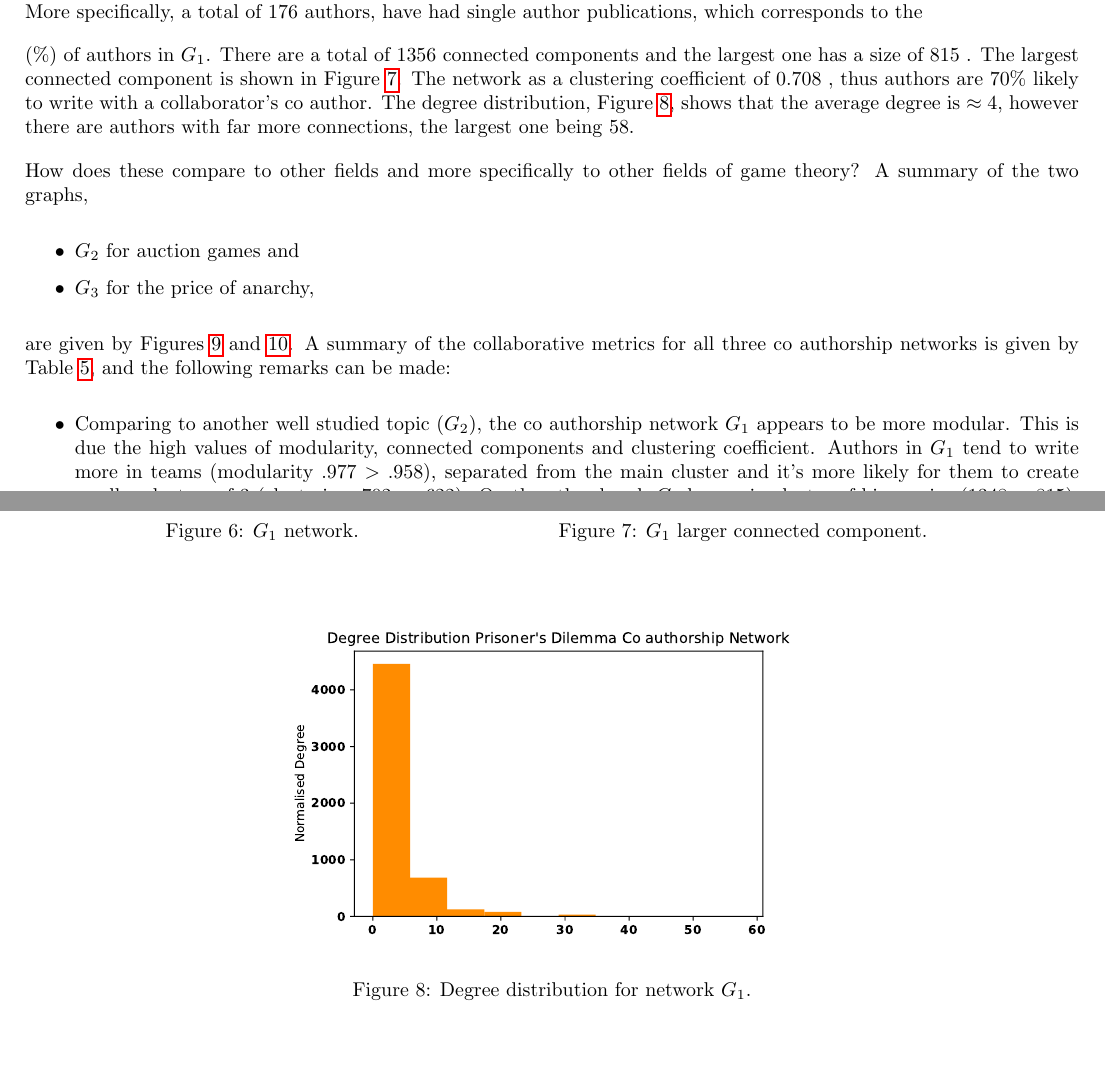
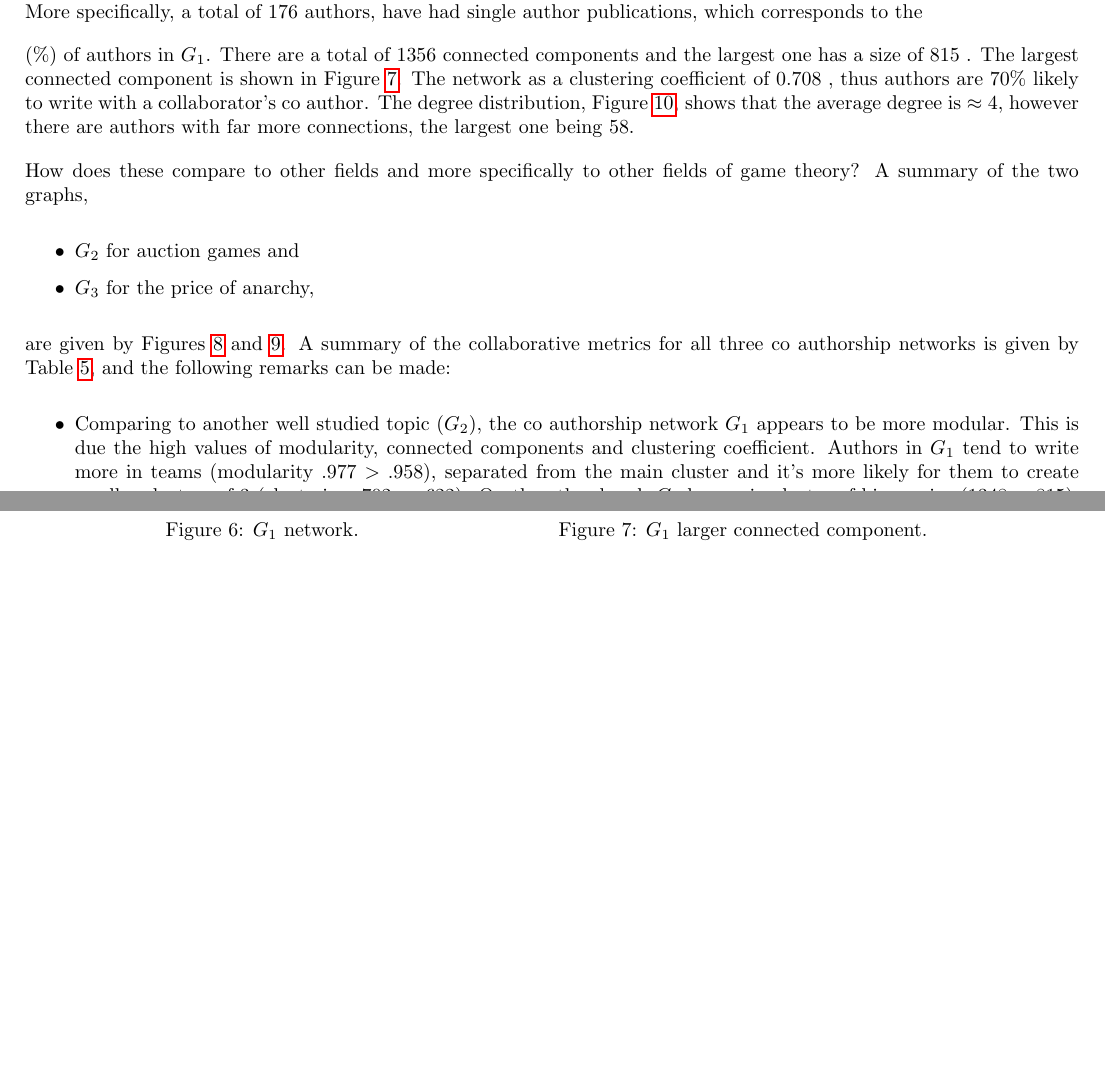
Before and after one commit to Nikoleta-v3/bibliometric-study-of-the-prisoners-dilemma, a LaTeX document (main.tex): two parts of pages 6 and 7 of 15, joined at a grey line, cut so that both start at the same text, the shorter picture padded with empty space. Compiled offline with pdfLaTeX; a LaTeX package or settings file that is missing is left out.

Commit message:
remove degree distriution

```diff
--- a/main.tex
+++ b/main.tex
@@ -1499,7 +1499,7 @@ and the largest one has a size of \largestcc. The largest connected component is
 Figure~\ref{fig:g_one_cluster}. %TODO plot and add a little something for the main people on tht cluster
 The network as a clustering coefficient of \clustering, thus authors are 70\% likely
 to write with a collaborator's co author.
-The degree distribution, Figure~\ref{fig:degree_distr_pd}, shows that the
+The degree distribution, Figure~\ref{fig:degree_distrs}, shows that the
 average degree is \(\approx4\), however there are authors with far more connections,
 the largest one being 58.
 
@@ -1514,13 +1514,6 @@ the largest one being 58.
         \includegraphics[width=.9\textwidth]{./assets/pd_network_cluster.pdf}
         \caption{\(G_1\) larger connected component.}\label{fig:g_one_cluster}
     \end{minipage}
-\end{figure}
-
-
-\begin{figure}[!hbtp]
-    \centering
-    \includegraphics[width=.5\textwidth]{./assets/images/pd_degree_distribution.pdf}
-    \caption{Degree distribution for network \(G_1\).}\label{fig:degree_distr_pd}
 \end{figure}
 
 How does these compare to other fields and more specifically to other fields of
```
